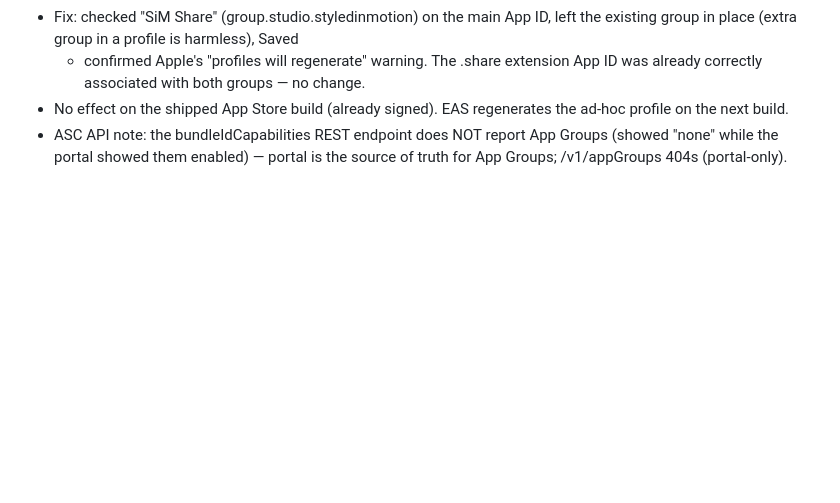
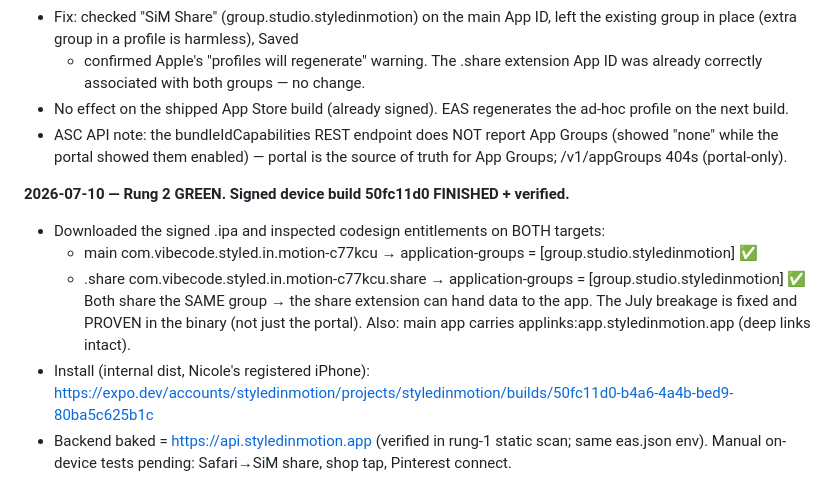
Before and after one commit to nicole638/Style-in-motion-ios-App, a Markdown page: docs/MIGRATION-PLAN.md, the part around the change. Drawn GitHub-style; blank space fills up the shorter version.

Commit message:
docs: rung-2 green — signed build verified, app-group fix confirmed in binary
Co-Authored-By: Claude Opus 4.8 <noreply@anthropic.com>

```diff
--- a/docs/MIGRATION-PLAN.md
+++ b/docs/MIGRATION-PLAN.md
@@ -220,3 +220,16 @@ now has a verified Supabase twin.**
 - ASC API note: the bundleIdCapabilities REST endpoint does NOT report App
   Groups (showed "none" while the portal showed them enabled) — portal is the
   source of truth for App Groups; /v1/appGroups 404s (portal-only).
+
+**2026-07-10 — Rung 2 GREEN. Signed device build 50fc11d0 FINISHED + verified.**
+- Downloaded the signed .ipa and inspected codesign entitlements on BOTH targets:
+  - main  com.vibecode.styled.in.motion-c77kcu       → application-groups = [group.studio.styledinmotion] ✅
+  - .share com.vibecode.styled.in.motion-c77kcu.share → application-groups = [group.studio.styledinmotion] ✅
+  Both share the SAME group → the share extension can hand data to the app. The
+  July breakage is fixed and PROVEN in the binary (not just the portal).
+  Also: main app carries applinks:app.styledinmotion.app (deep links intact).
+- Install (internal dist, Nicole's registered iPhone):
+  https://expo.dev/accounts/styledinmotion/projects/styledinmotion/builds/50fc11d0-b4a6-4a4b-bed9-80ba5c625b1c
+- Backend baked = https://api.styledinmotion.app (verified in rung-1 static scan;
+  same eas.json env). Manual on-device tests pending: Safari→SiM share, shop tap,
+  Pinterest connect.
```
